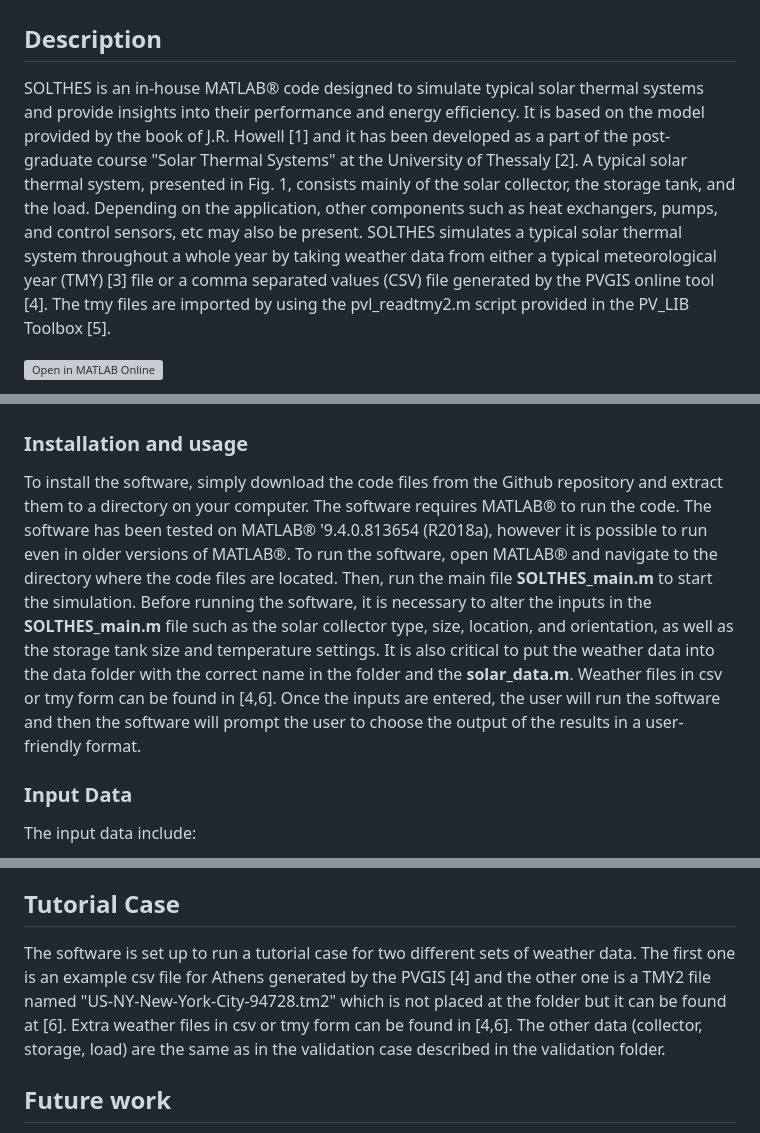
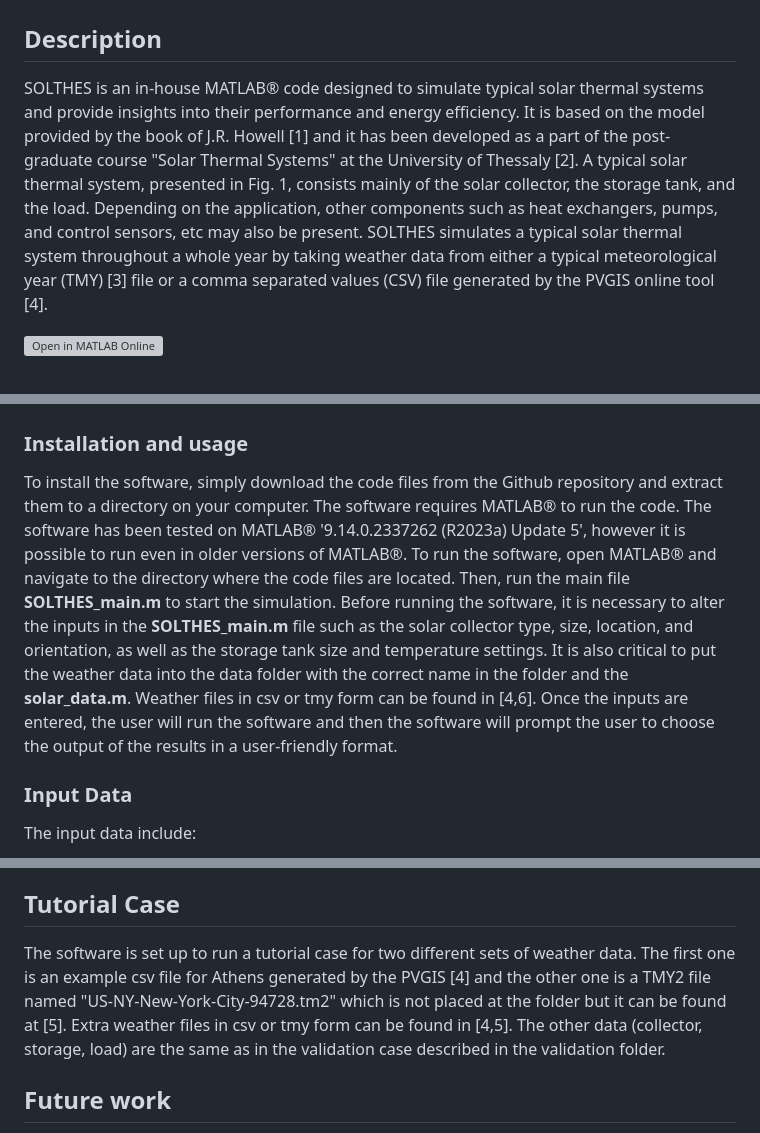
Before and after one commit to aelalex/solthes, a Markdown page: README.md, 3 parts joined by grey strips. Rendered like a GitHub page; grey boxes are pictures that could not be loaded.

```diff
--- a/README.md
+++ b/README.md
@@ -1,7 +1,7 @@
 # SOLTHES - SOLar THErmaL SySTEmS EducaTiOnaL Software
 
 ## Description
-SOLTHES is an in-house MATLAB® code designed to simulate typical solar thermal systems and provide insights into their performance and energy efficiency. It is based on the model provided by the book of J.R. Howell [1] and it has been developed as a part of the post-graduate course "Solar Thermal Systems" at the University of Thessaly [2]. A typical solar thermal system, presented in Fig. 1, consists mainly of the solar collector, the storage tank, and the load. Depending on the application, other components such as heat exchangers, pumps, and control sensors, etc may also be present. SOLTHES simulates a typical solar thermal system throughout a whole year by taking weather data from either a typical meteorological year (TMY) [3] file or a comma separated values (CSV) file generated by the PVGIS online tool [4]. The tmy files are imported by using the pvl_readtmy2.m script provided in the PV_LIB Toolbox [5].
+SOLTHES is an in-house MATLAB® code designed to simulate typical solar thermal systems and provide insights into their performance and energy efficiency. It is based on the model provided by the book of J.R. Howell [1] and it has been developed as a part of the post-graduate course "Solar Thermal Systems" at the University of Thessaly [2]. A typical solar thermal system, presented in Fig. 1, consists mainly of the solar collector, the storage tank, and the load. Depending on the application, other components such as heat exchangers, pumps, and control sensors, etc may also be present. SOLTHES simulates a typical solar thermal system throughout a whole year by taking weather data from either a typical meteorological year (TMY) [3] file or a comma separated values (CSV) file generated by the PVGIS online tool [4].
 
 [![Open in MATLAB Online](https://www.mathworks.com/images/responsive/global/open-in-matlab-online.svg)](https://matlab.mathworks.com/open/github/v1?repo=aelalex/solthes)
 
@@ -28,7 +28,7 @@ Figure 2: The flow chart of SOLTHES
 ### Installation and usage
 
 To install the software, simply download the code files from the Github repository and extract them to a directory on your computer. The software requires MATLAB® to run the code.
-The software has been tested on MATLAB® '9.4.0.813654 (R2018a), however it is possible to run even in older versions of MATLAB®. To run the software, open MATLAB® and navigate to the directory where the code files are located. Then, run the main file **SOLTHES_main.m** to start the simulation. Before running the software, it is necessary to alter the inputs in the **SOLTHES_main.m** file such as the solar collector type, size, location, and orientation, as well as the storage tank size and temperature settings. It is also critical to put the weather data into the data folder with the correct name in the folder and the **solar_data.m**. Weather files in csv or tmy form can be found in [4,6]. Once the inputs are entered, the user will run the software and then the software will prompt the user to choose the output of the results in a user-friendly format.
+The software has been tested on MATLAB® '9.14.0.2337262 (R2023a) Update 5', however it is possible to run even in older versions of MATLAB®. To run the software, open MATLAB® and navigate to the directory where the code files are located. Then, run the main file **SOLTHES_main.m** to start the simulation. Before running the software, it is necessary to alter the inputs in the **SOLTHES_main.m** file such as the solar collector type, size, location, and orientation, as well as the storage tank size and temperature settings. It is also critical to put the weather data into the data folder with the correct name in the folder and the **solar_data.m**. Weather files in csv or tmy form can be found in [4,6]. Once the inputs are entered, the user will run the software and then the software will prompt the user to choose the output of the results in a user-friendly format.
 
 ### Input Data
 
@@ -60,7 +60,7 @@ The time step is 1 min and the output data are provided every 60 minutes.
 The software prompts the user for plotting some or all the results: the storage temperature (TST), the ambient temperature (TA), the collector switch (DC), load switch (DL), useful energy gain (QU), efficiency (N_A), thermal load (QL). Also, a xls file is generated for doing data analysis with spreadsheet programs.
 
 ## Tutorial Case
-The software is set up to run a tutorial case for two different sets of weather data. The first one is an example csv file for Athens generated by the PVGIS [4] and the other one is a TMY2 file named "US-NY-New-York-City-94728.tm2" which is not placed at the folder but it can be found at [6]. Extra weather files in csv or tmy form can be found in [4,6]. The other data (collector, storage, load) are the same as in the validation case described in the validation folder.
+The software is set up to run a tutorial case for two different sets of weather data. The first one is an example csv file for Athens generated by the PVGIS [4] and the other one is a TMY2 file named "US-NY-New-York-City-94728.tm2" which is not placed at the folder but it can be found at [5]. Extra weather files in csv or tmy form can be found in [4,5]. The other data (collector, storage, load) are the same as in the validation case described in the validation folder.
 
 ## Future work
 Future work may include the connection of an existing graphical interface unit (GUI) with the SOLTHES software. This way its implementation becomes friendlier to the user and even a potential user with no programming experience will be able to test the program and simulate a typical solar thermal system. In addition, a module for receiving the weather data through an API is in the forthcoming plans.
```
Also changed, not shown: other parts of README.md (+2 -2 lines).
